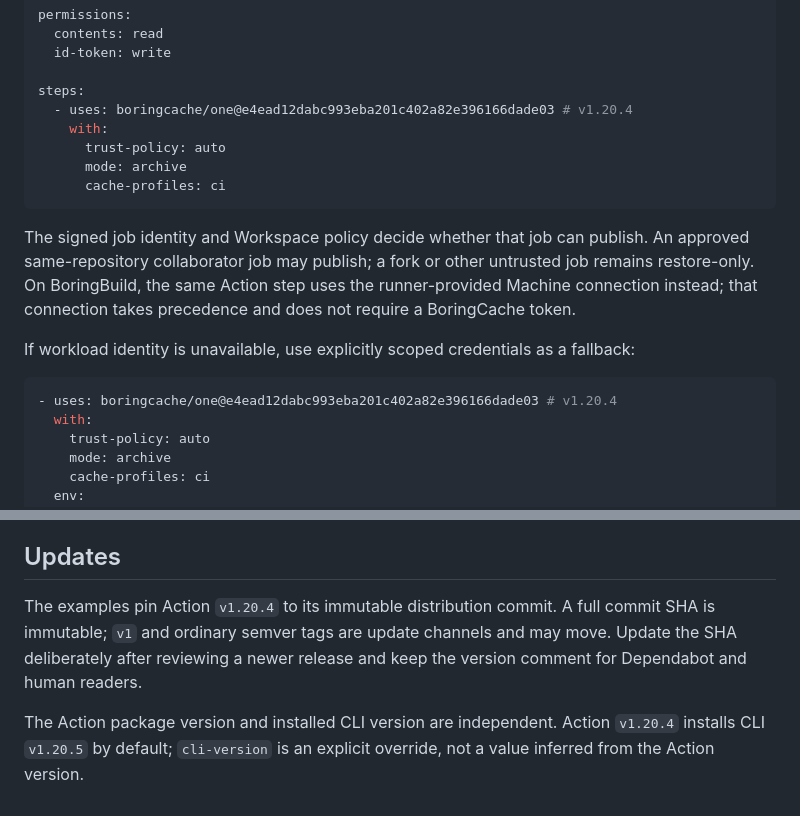
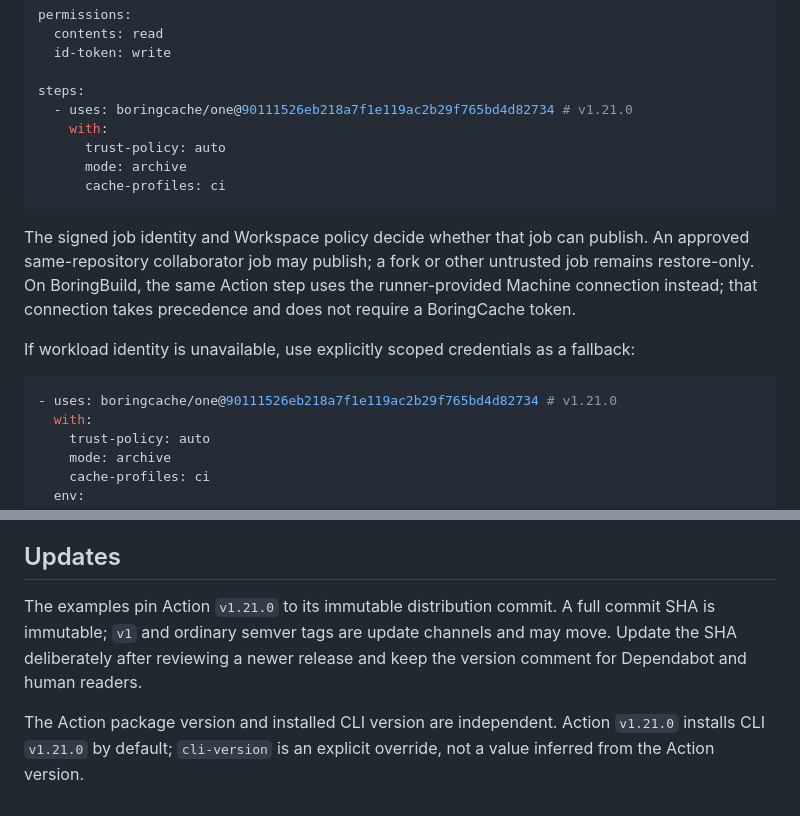
Before and after one commit to boringcache/one, a Markdown page: README.md, 2 parts joined by grey strips. GitHub-like rendering.

Commit message:
Update examples for BoringCache One 1.21.0

````diff
--- a/README.md
+++ b/README.md
@@ -20,7 +20,7 @@ permissions:
   id-token: write
 
 steps:
-  - uses: boringcache/one@e4ead12dabc993eba201c402a82e396166dade03 # v1.20.4
+  - uses: boringcache/one@90111526eb218a7f1e119ac2b29f765bd4d82734 # v1.21.0
     with:
       trust-policy: auto
       mode: archive
@@ -37,7 +37,7 @@ If workload identity is unavailable, use explicitly scoped credentials as a
 fallback:
 
 ```yaml
-- uses: boringcache/one@e4ead12dabc993eba201c402a82e396166dade03 # v1.20.4
+- uses: boringcache/one@90111526eb218a7f1e119ac2b29f765bd4d82734 # v1.21.0
   with:
     trust-policy: auto
     mode: archive
@@ -90,11 +90,11 @@ stored by GitHub.
 
 ## Updates
 
-The examples pin Action `v1.20.4` to its immutable distribution commit. A full commit SHA
+The examples pin Action `v1.21.0` to its immutable distribution commit. A full commit SHA
 is immutable; `v1` and ordinary semver tags are update channels and may move.
 Update the SHA deliberately after reviewing a newer release and keep the
 version comment for Dependabot and human readers.
 
 The Action package version and installed CLI version are independent. Action
-`v1.20.4` installs CLI `v1.20.5` by default; `cli-version` is an explicit
+`v1.21.0` installs CLI `v1.21.0` by default; `cli-version` is an explicit
 override, not a value inferred from the Action version.
````
